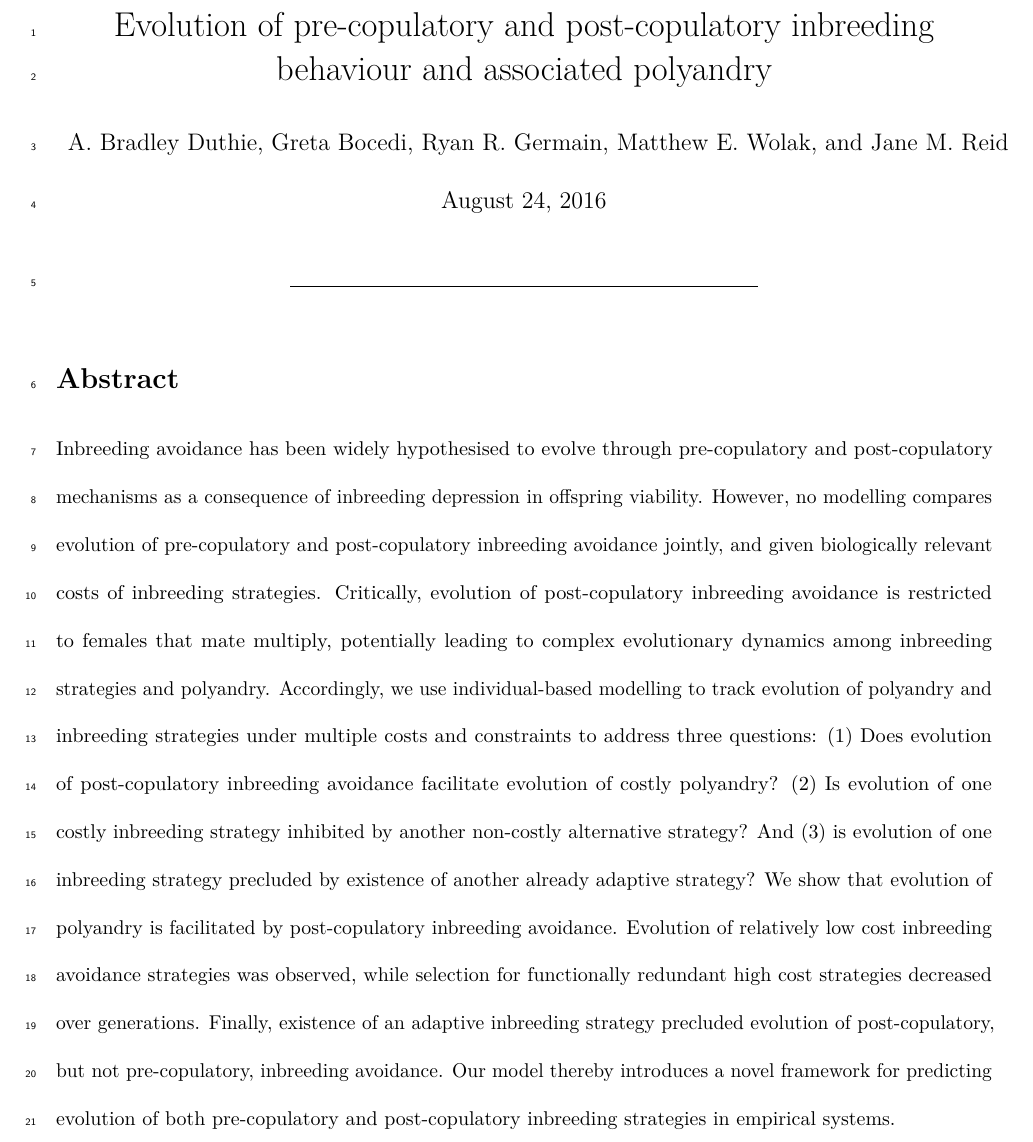
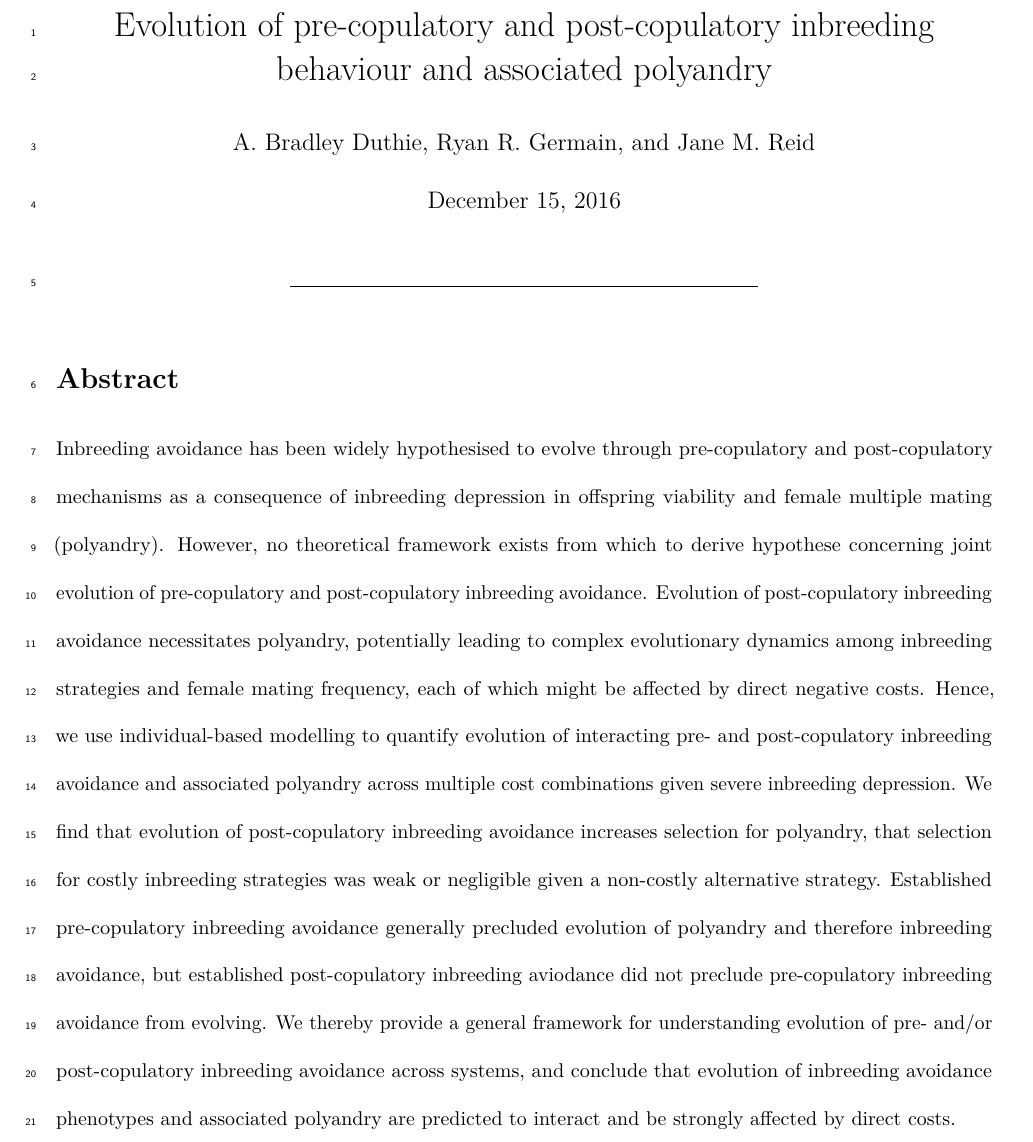
Before and after one commit to bradduthie/pre_post_cop, an R Markdown document (ms_pre_post.Rmd): part of page 1 of 21, cut so that both start at the same text. Rendered offline with R 4.5, knitr and Pandoc, then LaTeX, with nearby package versions; a font, style sheet, LaTeX package, included part or bibliography that could not be used is replaced or left out.

Commit message:
Revise abstract

```diff
--- a/ms_pre_post.Rmd
+++ b/ms_pre_post.Rmd
@@ -1,13 +1,9 @@
 ---
 title: Evolution of pre-copulatory and post-copulatory inbreeding behaviour and associated
   polyandry
-author: A. Bradley Duthie, Greta Bocedi, Ryan R. Germain, Matthew E. Wolak, and Jane
-  M. Reid
-date: "August 24, 2016"
+author: "A. Bradley Duthie, Ryan R. Germain, and Jane M. Reid"
+date: "December 15, 2016"
 output:
-  pdf_document:
-    fig_caption: yes
-  html_document: default
   word_document:
     fig_caption: yes
     pandoc_args:
@@ -32,7 +31,8 @@ bibliography: ms_pre_post.bib
 Abstract
 ===================================================
 
-Inbreeding avoidance has been widely hypothesised to evolve through pre-copulatory and post-copulatory mechanisms as a consequence of inbreeding depression in offspring viability. However, no modelling compares evolution of pre-copulatory and post-copulatory inbreeding avoidance jointly, and given biologically relevant costs of inbreeding strategies. Critically, evolution of post-copulatory inbreeding avoidance is restricted to females that mate multiply, potentially leading to complex evolutionary dynamics among inbreeding strategies and polyandry. Accordingly, we use individual-based modelling to track evolution of polyandry and inbreeding strategies under multiple costs and constraints to address three questions: (1) Does evolution of post-copulatory inbreeding avoidance facilitate evolution of costly polyandry? (2) Is evolution of one costly inbreeding strategy inhibited by another non-costly alternative strategy? And (3) is evolution of one inbreeding strategy precluded by existence of another already adaptive strategy? We show that evolution of polyandry is facilitated by post-copulatory inbreeding avoidance. Evolution of relatively low cost inbreeding avoidance strategies was observed, while selection for functionally redundant high cost strategies decreased over generations. Finally, existence of an adaptive inbreeding strategy precluded evolution of post-copulatory, but not pre-copulatory, inbreeding avoidance. Our model thereby introduces a novel framework for predicting evolution of both pre-copulatory and post-copulatory inbreeding strategies in empirical systems.
+Inbreeding avoidance has been widely hypothesised to evolve through pre-copulatory and post-copulatory mechanisms as a consequence of inbreeding depression in offspring viability and female multiple mating (polyandry). However, no theoretical framework exists from which to derive hypothese concerning joint evolution of pre-copulatory and post-copulatory inbreeding avoidance. Evolution of post-copulatory inbreeding avoidance necessitates polyandry, potentially leading to complex evolutionary dynamics among inbreeding strategies and female mating frequency, each of which might be affected by direct negative costs. Hence, we use individual-based modelling to quantify evolution of interacting pre- and post-copulatory inbreeding avoidance and associated polyandry across multiple cost combinations given severe inbreeding depression. We find that evolution of post-copulatory inbreeding avoidance increases selection for polyandry, that selection for costly inbreeding strategies was weak or negligible given a non-costly alternative strategy. Established pre-copulatory inbreeding avoidance generally precluded evolution of polyandry and therefore inbreeding avoidance, but established post-copulatory inbreeding aviodance did not preclude pre-copulatory inbreeding avoidance from evolving. We thereby provide a general framework for understanding evolution of pre- and/or post-copulatory inbreeding avoidance across systems, and conclude that evolution of inbreeding avoidance phenotypes and associated polyandry are predicted to interact and be strongly affected by direct costs.
+
 
 Introduction
 ===================================================
```
Also changed, not shown: ms_pre_post.Rmd (3 more changed lines).
